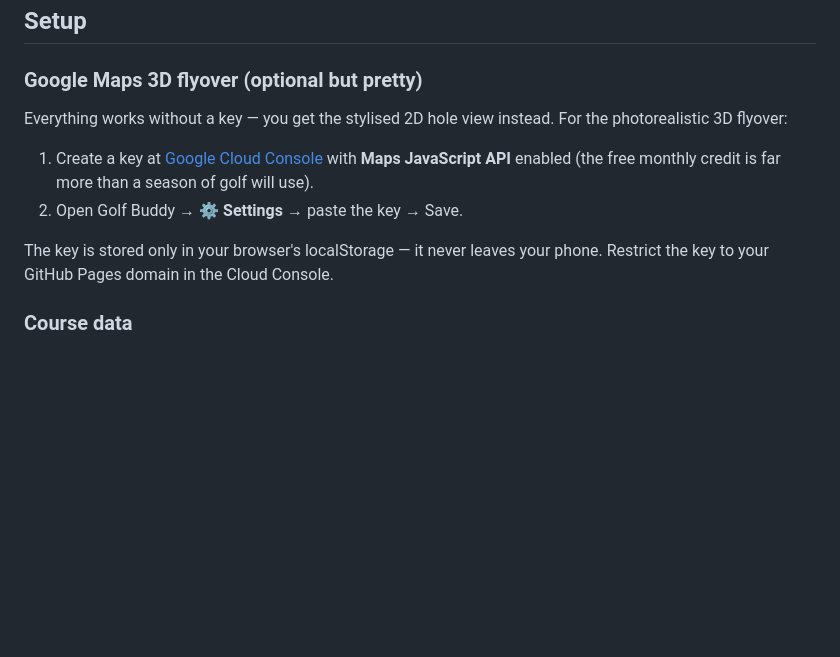
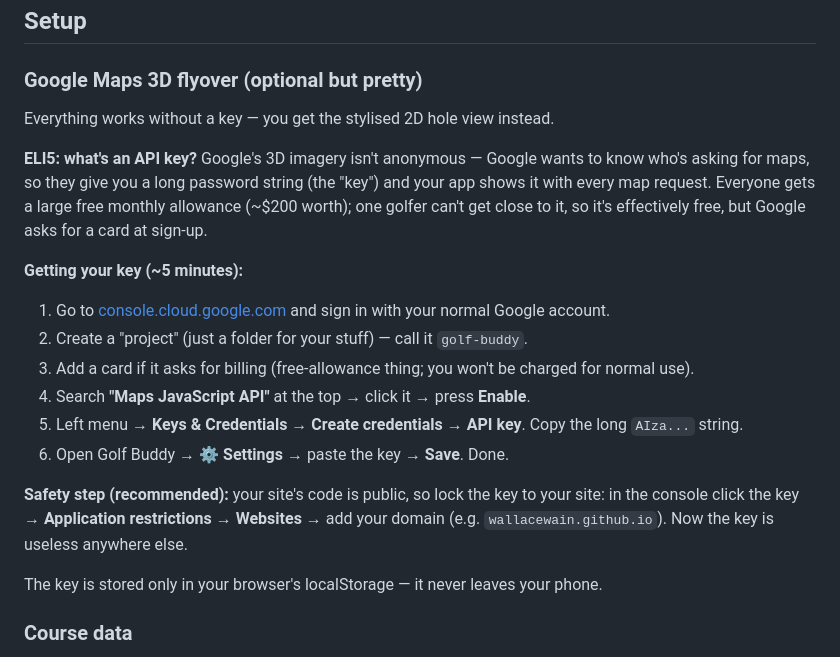
Before and after one commit to wallacewain/Golf_buddy, a Markdown page: README.md, the part around the change. Rendered like a GitHub page; blank space fills up the shorter version.

Commit message:
README: plain-English walkthrough for the Google Maps API key
Co-Authored-By: Claude Fable 5 <noreply@anthropic.com>
Claude-Session: https://claude.ai/code/session_016jESmkf2hwifB61tDYVRv8

```diff
--- a/README.md
+++ b/README.md
@@ -34,15 +34,32 @@ simulates walking the Old Course so you can play with every feature at home.
 ### Google Maps 3D flyover (optional but pretty)
 
 Everything works without a key — you get the stylised 2D hole view instead.
-For the photorealistic 3D flyover:
 
-1. Create a key at [Google Cloud Console](https://console.cloud.google.com/google/maps-apis)
-   with **Maps JavaScript API** enabled (the free monthly credit is far more
-   than a season of golf will use).
-2. Open Golf Buddy → **⚙️ Settings** → paste the key → Save.
+**ELI5: what's an API key?** Google's 3D imagery isn't anonymous — Google
+wants to know who's asking for maps, so they give you a long password string
+(the "key") and your app shows it with every map request. Everyone gets a
+large free monthly allowance (~$200 worth); one golfer can't get close to it,
+so it's effectively free, but Google asks for a card at sign-up.
+
+**Getting your key (~5 minutes):**
+
+1. Go to [console.cloud.google.com](https://console.cloud.google.com) and
+   sign in with your normal Google account.
+2. Create a "project" (just a folder for your stuff) — call it `golf-buddy`.
+3. Add a card if it asks for billing (free-allowance thing; you won't be
+   charged for normal use).
+4. Search **"Maps JavaScript API"** at the top → click it → press **Enable**.
+5. Left menu → **Keys & Credentials** → **Create credentials** → **API key**.
+   Copy the long `AIza...` string.
+6. Open Golf Buddy → **⚙️ Settings** → paste the key → **Save**. Done.
+
+**Safety step (recommended):** your site's code is public, so lock the key to
+your site: in the console click the key → **Application restrictions** →
+**Websites** → add your domain (e.g. `wallacewain.github.io`). Now the key is
+useless anywhere else.
 
 The key is stored only in your browser's localStorage — it never leaves your
-phone. Restrict the key to your GitHub Pages domain in the Cloud Console.
+phone.
 
 ### Course data
 
```
